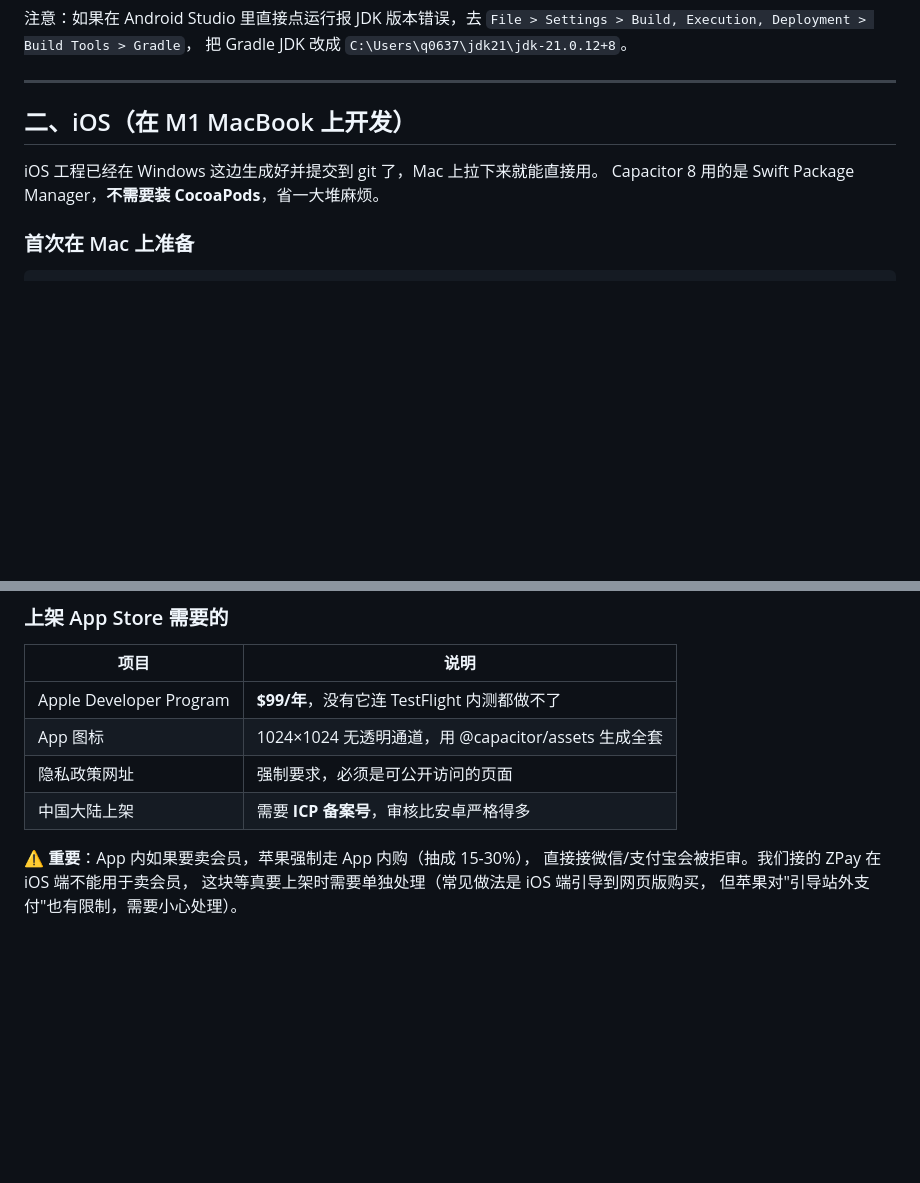
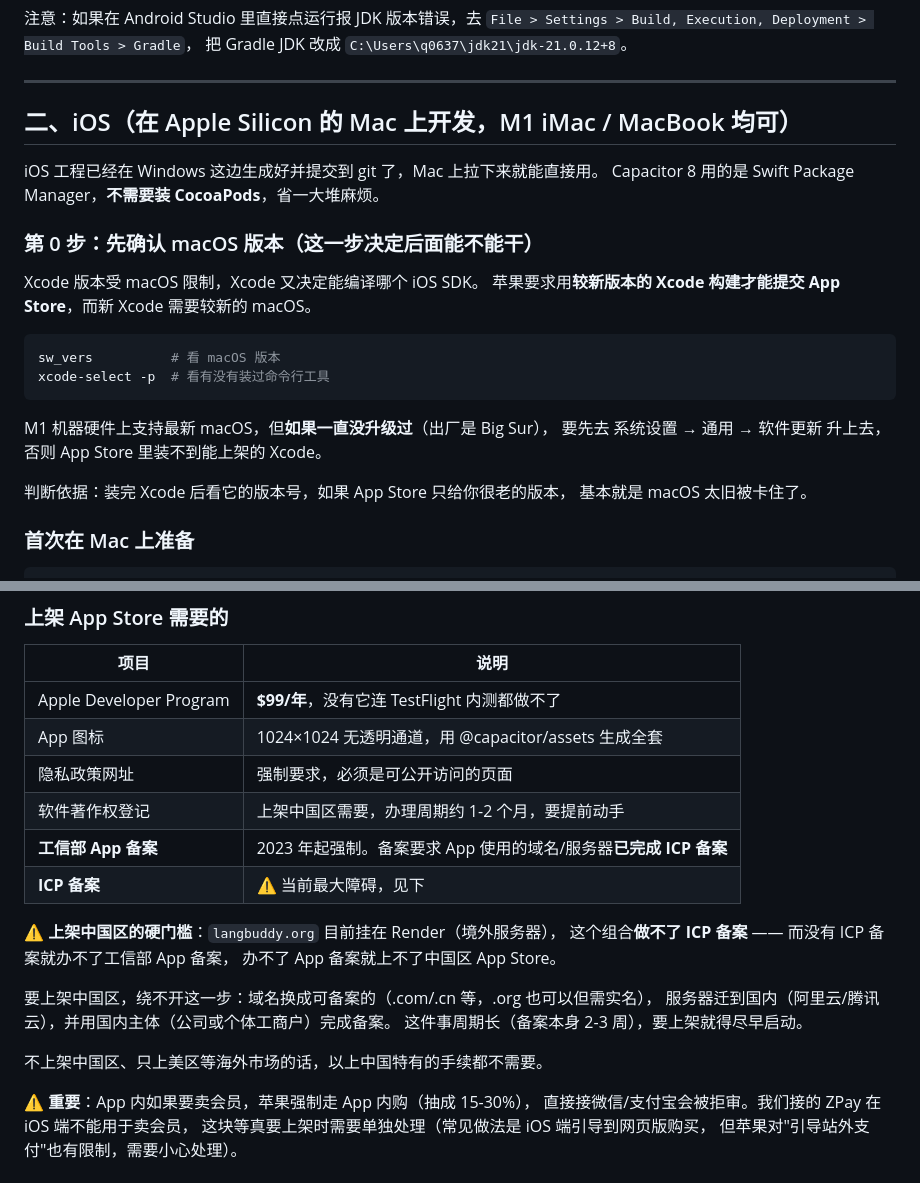
Before and after one commit to q0637071/lang-buddy, a Markdown page: APP构建说明.md, 2 parts joined by grey strips. Rendered like a GitHub page; blank space fills up the shorter version.

Commit message:
构建文档补上 macOS 版本门槛和中国区上架的备案链条
两处之前没写清楚、但会直接卡住进度的：

1) macOS 版本决定 Xcode 版本，Xcode 版本决定能不能提交 App Store。
   M1 机器硬件够用，但出厂带的 Big Sur 装不到能上架的 Xcode，必须先升级
   系统。加了第 0 步和查看命令。

2) 工信部 App 备案（2023年起强制）原文档完全没提。而它依赖 ICP 备案，
   ICP 备案又依赖国内服务器——langbuddy.org 挂在 Render，这条链现在是断的，
   等于中国区上不了。把依赖关系和解法写清楚，避免等到提审才发现。

Co-Authored-By: Claude Opus 5 <noreply@anthropic.com>

````diff
--- a/APP构建说明.md
+++ b/APP构建说明.md
@@ -45,10 +45,26 @@ npm run app:open
 
 ---
 
-## 二、iOS（在 M1 MacBook 上开发）
+## 二、iOS（在 Apple Silicon 的 Mac 上开发，M1 iMac / MacBook 均可）
 
 iOS 工程已经在 Windows 这边生成好并提交到 git 了，Mac 上拉下来就能直接用。
 Capacitor 8 用的是 Swift Package Manager，**不需要装 CocoaPods**，省一大堆麻烦。
+
+### 第 0 步：先确认 macOS 版本（这一步决定后面能不能干）
+
+Xcode 版本受 macOS 限制，Xcode 又决定能编译哪个 iOS SDK。
+苹果要求用**较新版本的 Xcode 构建才能提交 App Store**，而新 Xcode 需要较新的 macOS。
+
+```bash
+sw_vers          # 看 macOS 版本
+xcode-select -p  # 看有没有装过命令行工具
+```
+
+M1 机器硬件上支持最新 macOS，但**如果一直没升级过**（出厂是 Big Sur），
+要先去 系统设置 → 通用 → 软件更新 升上去，否则 App Store 里装不到能上架的 Xcode。
+
+判断依据：装完 Xcode 后看它的版本号，如果 App Store 只给你很老的版本，
+基本就是 macOS 太旧被卡住了。
 
 ### 首次在 Mac 上准备
 
@@ -99,7 +115,19 @@ npm run ios:sync
 | Apple Developer Program | **$99/年**，没有它连 TestFlight 内测都做不了 |
 | App 图标 | 1024×1024 无透明通道，用 @capacitor/assets 生成全套 |
 | 隐私政策网址 | 强制要求，必须是可公开访问的页面 |
-| 中国大陆上架 | 需要 **ICP 备案号**，审核比安卓严格得多 |
+| 软件著作权登记 | 上架中国区需要，办理周期约 1-2 个月，要提前动手 |
+| **工信部 App 备案** | 2023 年起强制。备案要求 App 使用的域名/服务器**已完成 ICP 备案** |
+| **ICP 备案** | ⚠️ 当前最大障碍，见下 |
+
+⚠️ **上架中国区的硬门槛**：`langbuddy.org` 目前挂在 Render（境外服务器），
+这个组合**做不了 ICP 备案** —— 而没有 ICP 备案就办不了工信部 App 备案，
+办不了 App 备案就上不了中国区 App Store。
+
+要上架中国区，绕不开这一步：域名换成可备案的（.com/.cn 等，.org 也可以但需实名），
+服务器迁到国内（阿里云/腾讯云），并用国内主体（公司或个体工商户）完成备案。
+这件事周期长（备案本身 2-3 周），要上架就得尽早启动。
+
+不上架中国区、只上美区等海外市场的话，以上中国特有的手续都不需要。
 
 ⚠️ **重要**：App 内如果要卖会员，苹果强制走 App 内购（抽成 15-30%），
 直接接微信/支付宝会被拒审。我们接的 ZPay 在 iOS 端不能用于卖会员，
````
